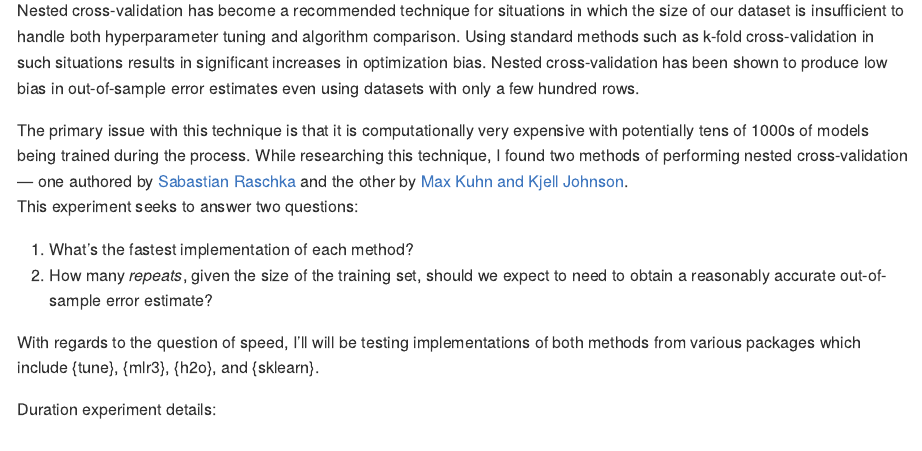
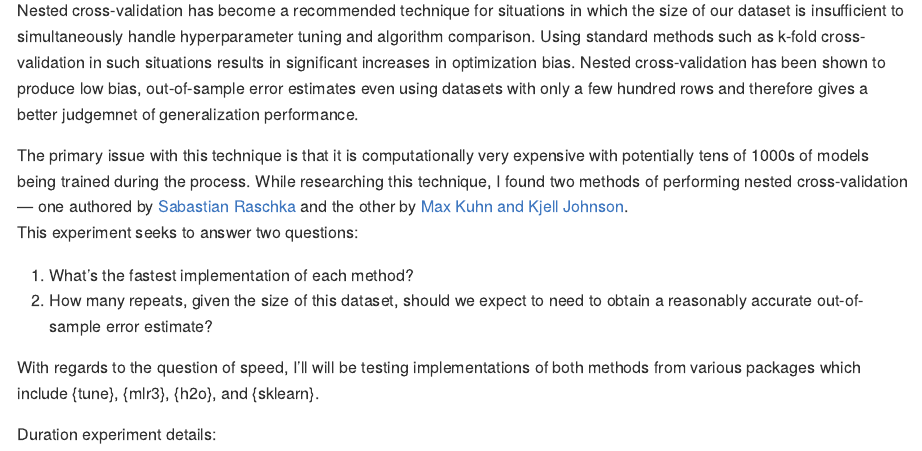
Before and after one commit to ercbk/nested-cross-validation-comparison, an R Markdown document (README.Rmd): the page in a window 1100 px wide, from 150 px down. The pictures show the output file README.md that the author committed with the source, drawn offline in the style of GitHub.

Commit message:
readme edit

```diff
--- a/README.Rmd
+++ b/README.Rmd
@@ -4,13 +4,13 @@ output: github_document
 
 # Nested Cross-Validation: Comparing Methods and Implementations
 
-Nested cross-validation has become a recommended technique for situations in which the size of our dataset is insufficient to handle both hyperparameter tuning and algorithm comparison. Using standard methods such as k-fold cross-validation in such situations results in  significant increases in optimization bias. Nested cross-validation has been shown to produce low bias in out-of-sample error estimates even using datasets with only a few hundred rows.
+Nested cross-validation has become a recommended technique for situations in which the size of our dataset is insufficient to simultaneously handle hyperparameter tuning and algorithm comparison. Using standard methods such as k-fold cross-validation in such situations results in  significant increases in optimization bias. Nested cross-validation has been shown to produce low bias, out-of-sample error estimates even using datasets with only a few hundred rows and therefore gives a better judgemnet of generalization performance.
 
 The primary issue with this technique is that it is computationally very expensive with potentially tens of 1000s of models being trained during the process. While researching this technique, I found two methods of performing nested cross-validation — one authored by [Sabastian Raschka](https://github.com/rasbt/stat479-machine-learning-fs19/blob/master/11_eval4-algo/code/11-eval4-algo__nested-cv_verbose1.ipynb) and the other by [Max Kuhn and Kjell Johnson](https://tidymodels.github.io/rsample/articles/Applications/Nested_Resampling.html).
 This experiment seeks to answer two questions:
 
 1. What's the fastest implementation of each method?
-2. How many *repeats*, given the size of the training set, should we expect to need to obtain a reasonably accurate out-of-sample error estimate?
+2. How many repeats, given the size of this dataset, should we expect to need to obtain a reasonably accurate out-of-sample error estimate?
 
 With regards to the question of speed, I'll will be testing implementations of both methods from various packages which include {tune}, {mlr3}, {h2o}, and {sklearn}.
 
```
Also changed, not shown: README.md.
